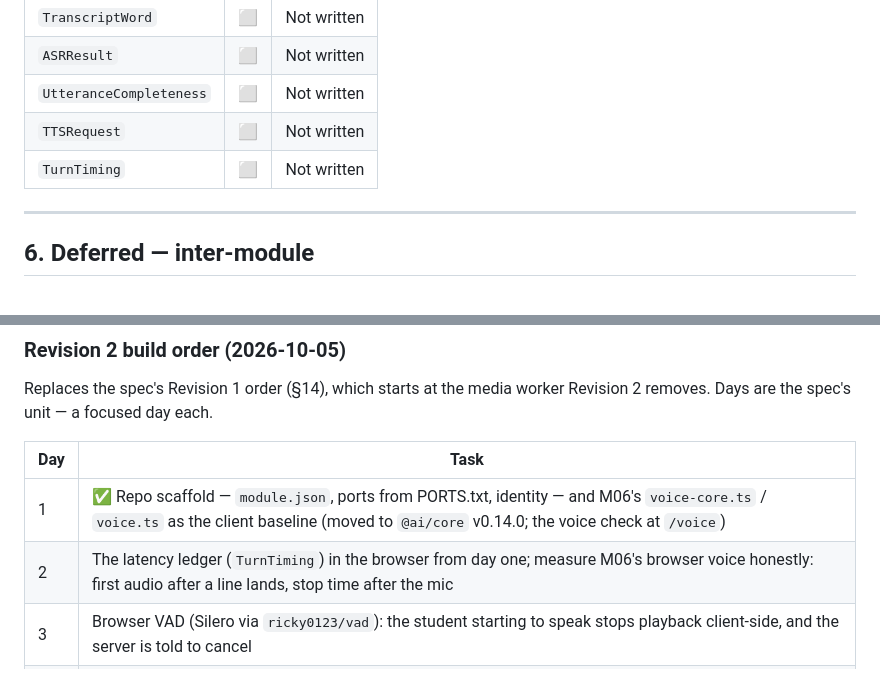
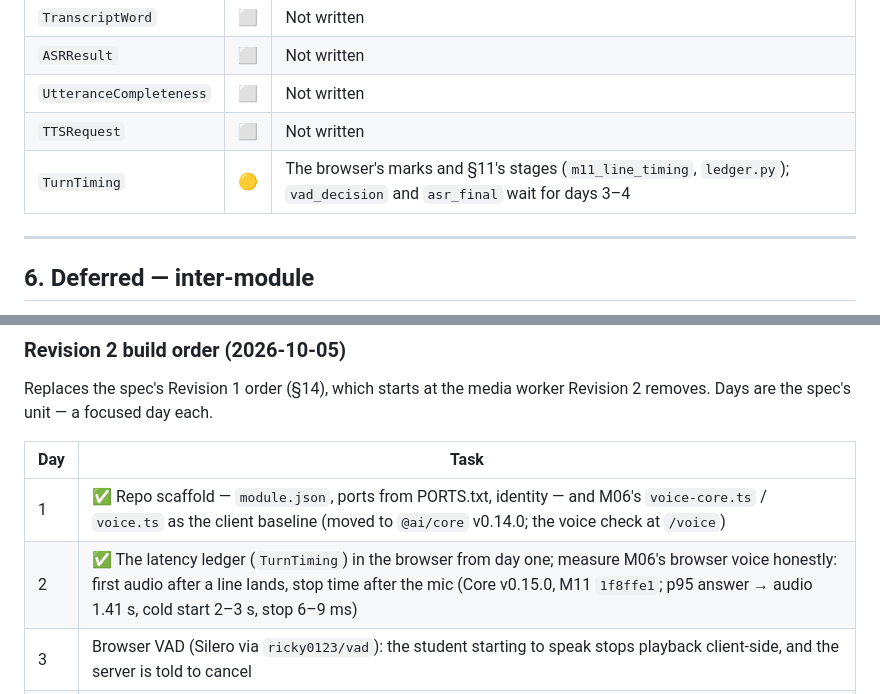
Before and after one commit to MNEMOS-PREP/Voice_Engine, a Markdown page: plan_in_depth/M11_Voice_Engine_TODO.md, 2 parts joined by grey strips. Drawn GitHub-style.

```diff
--- a/plan_in_depth/M11_Voice_Engine_TODO.md
+++ b/plan_in_depth/M11_Voice_Engine_TODO.md
@@ -288,7 +316,7 @@ Spec §5 declares 7 types. None exist.
 | `ASRResult` | ⬜ | Not written |
 | `UtteranceCompleteness` | ⬜ | Not written |
 | `TTSRequest` | ⬜ | Not written |
-| `TurnTiming` | ⬜ | Not written |
+| `TurnTiming` | 🟡 | The browser's marks and §11's stages (`m11_line_timing`, `ledger.py`); `vad_decision` and `asr_final` wait for days 3–4 |
 
 ---
 
@@ -336,7 +364,7 @@ Revision 2 removes. Days are the spec's unit — a focused day each.
 | Day | Task |
 |---|---|
 | 1 | ✅ Repo scaffold — `module.json`, ports from PORTS.txt, identity — and M06's `voice-core.ts` / `voice.ts` as the client baseline (moved to `@ai/core` v0.14.0; the voice check at `/voice`) |
-| 2 | The latency ledger (`TurnTiming`) in the browser from day one; measure M06's browser voice honestly: first audio after a line lands, stop time after the mic |
+| 2 | ✅ The latency ledger (`TurnTiming`) in the browser from day one; measure M06's browser voice honestly: first audio after a line lands, stop time after the mic (Core v0.15.0, M11 `1f8ffe1`; p95 answer → audio 1.41 s, cold start 2–3 s, stop 6–9 ms) |
 | 3 | Browser VAD (Silero via `ricky0123/vad`): the student starting to speak stops playback client-side, and the server is told to cancel |
 | 4 | ASR route on Groq `whisper-large-v3-turbo` with word timestamps (confirm the API returns word granularity); browser recognition stays as the no-key fallback |
 | 5 | Smart Turn v3.2 for semantic endpointing, with the adaptive VAD threshold (FR-11.4, FR-11.5); checked on 200 labelled endings of real answers |
```
Also changed, not shown: other parts of plan_in_depth/M11_Voice_Engine_TODO.md (+31 -3 lines).
